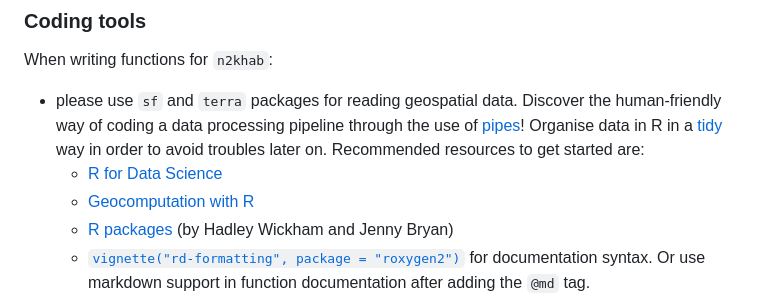
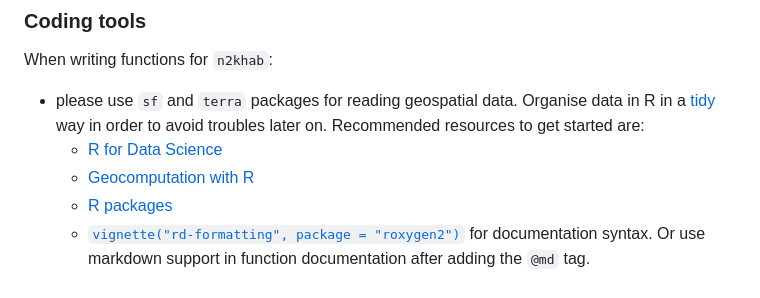
Before and after one commit to inbo/n2khab, a Markdown page: .github/CONTRIBUTING.md, the part around the change. Rendered like a GitHub page.

Commit message:
Contributing guidelines: minor updates

```diff
--- a/.github/CONTRIBUTING.md
+++ b/.github/CONTRIBUTING.md
@@ -109,12 +109,11 @@ This is the structure of the [repo]:
 When writing functions for `n2khab`:
 
 - please use `sf` and `terra` packages for reading geospatial data.
-Discover the human-friendly way of coding a data processing pipeline through the use of [pipes](https://r4ds.had.co.nz/pipes.html)!
 Organise data in R in a [tidy](https://r4ds.had.co.nz/tidy-data.html#tidy-data-1) way in order to avoid troubles later on.
 Recommended resources to get started are:
     - [R for Data Science](https://r4ds.had.co.nz/)
     - [Geocomputation with R](https://geocompr.robinlovelace.net)
-    - [R packages](https://r-pkgs.org/) (by Hadley Wickham and Jenny Bryan)
+    - [R packages](https://r-pkgs.org/)
     - [`vignette("rd-formatting", package = "roxygen2")`](https://roxygen2.r-lib.org/articles/formatting.html) for documentation syntax.
     Or use markdown support in function documentation after adding the `@md` tag.
 - have a quick look at the [tidyverse style guide](https://style.tidyverse.org/).
```
